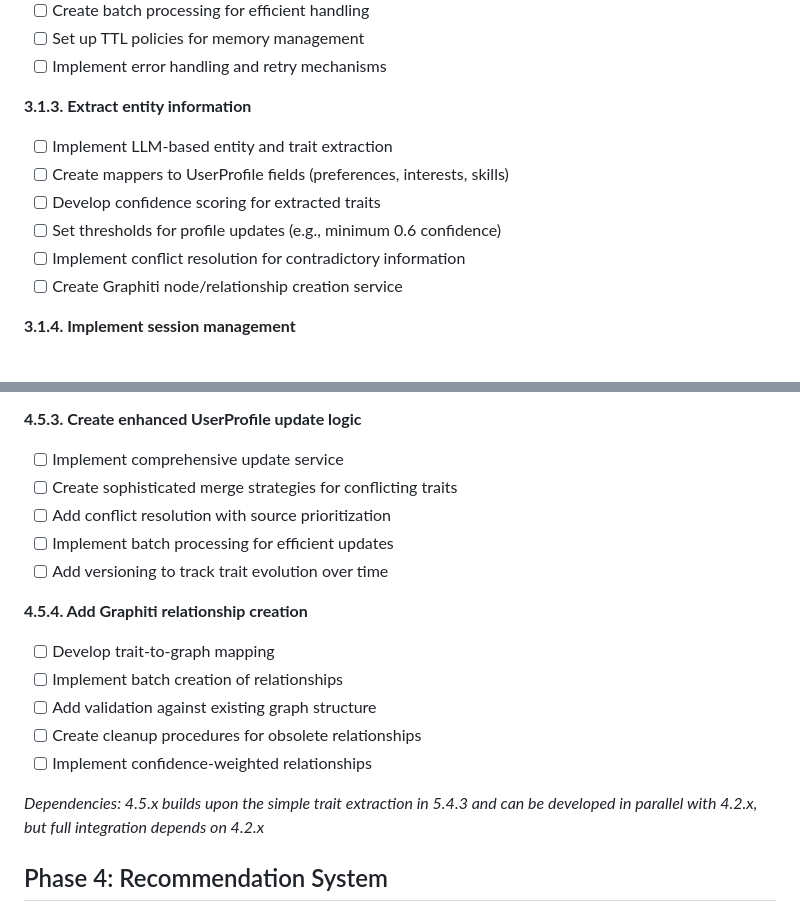
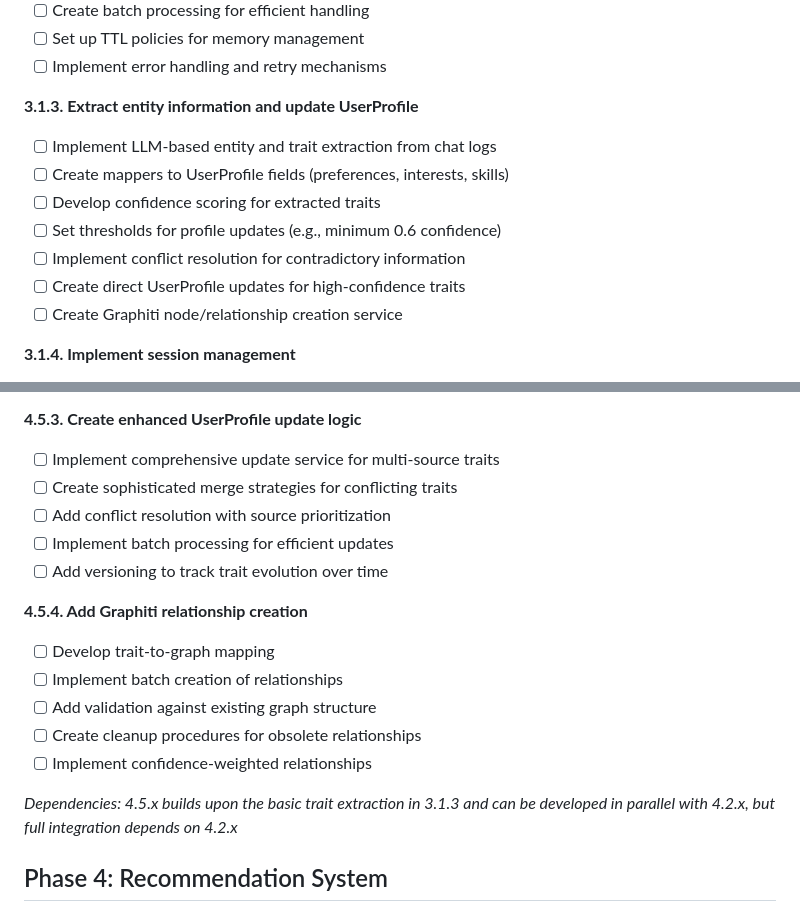
Before and after one commit to lishiyo/digital-twin-mem0, a Markdown page: dev_docs/v1_tasks.md, 2 parts joined by grey strips. GitHub-like rendering.

```diff
--- a/dev_docs/v1_tasks.md
+++ b/dev_docs/v1_tasks.md
@@ -118,12 +118,13 @@ This approach allows tracking both when a task should be done (phase) and what f
 - [ ] Set up TTL policies for memory management
 - [ ] Implement error handling and retry mechanisms
 
-**3.1.3. Extract entity information**
-- [ ] Implement LLM-based entity and trait extraction
+**3.1.3. Extract entity information and update UserProfile**
+- [ ] Implement LLM-based entity and trait extraction from chat logs
 - [ ] Create mappers to UserProfile fields (preferences, interests, skills)
 - [ ] Develop confidence scoring for extracted traits
 - [ ] Set thresholds for profile updates (e.g., minimum 0.6 confidence)
 - [ ] Implement conflict resolution for contradictory information
+- [ ] Create direct UserProfile updates for high-confidence traits
 - [ ] Create Graphiti node/relationship creation service
 
 **3.1.4. Implement session management**
@@ -325,7 +327,7 @@ This approach allows tracking both when a task should be done (phase) and what f
 - [ ] Set dynamic thresholds based on trait category and evidence quality
 
 **4.5.3. Create enhanced UserProfile update logic**
-- [ ] Implement comprehensive update service
+- [ ] Implement comprehensive update service for multi-source traits
 - [ ] Create sophisticated merge strategies for conflicting traits
 - [ ] Add conflict resolution with source prioritization
 - [ ] Implement batch processing for efficient updates
@@ -338,7 +340,7 @@ This approach allows tracking both when a task should be done (phase) and what f
 - [ ] Create cleanup procedures for obsolete relationships
 - [ ] Implement confidence-weighted relationships
 
-*Dependencies: 4.5.x builds upon the simple trait extraction in 5.4.3 and can be developed in parallel with 4.2.x, but full integration depends on 4.2.x*
+*Dependencies: 4.5.x builds upon the basic trait extraction in 3.1.3 and can be developed in parallel with 4.2.x, but full integration depends on 4.2.x*
 
 ## Phase 4: Recommendation System
 
```
Also changed, not shown: other parts of dev_docs/v1_tasks.md (+13 -12 lines).
